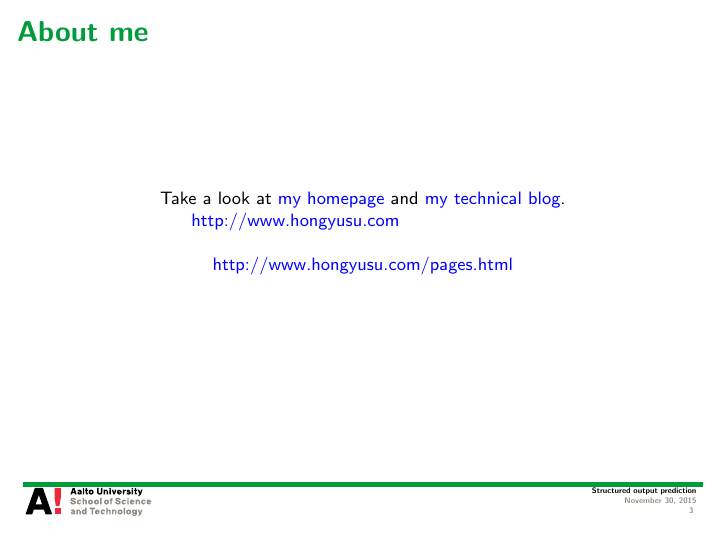
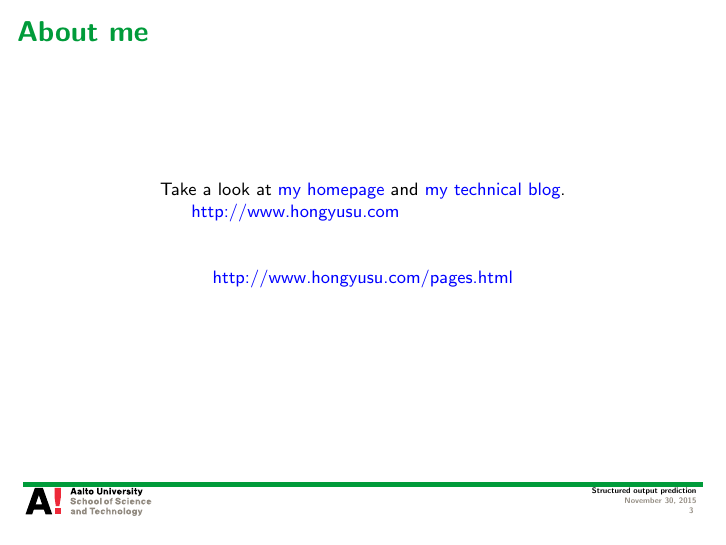
Before and after one commit to hongyusu/Posters_and_Presentations, LaTeX slides (Presentations/Seminar/example.tex): page 3 of 56. Compiled offline with pdfLaTeX.

Commit message:
minor revisions

```diff
--- a/Presentations/Seminar/example.tex
+++ b/Presentations/Seminar/example.tex
@@ -68,7 +68,8 @@ Department of Computer Science, Aalto University
 
 		\href{http://www.hongyusu.com}{http://www.hongyusu.com}
 		\newline
-
+		\newline
+		\newline
 		\href{http://www.hongyusu.com/pages.html}{http://www.hongyusu.com/pages.html}
 	\end{center}
 \end{frame}
```
Also changed, not shown: Presentations/Seminar/example.pdf, 1 other file.
